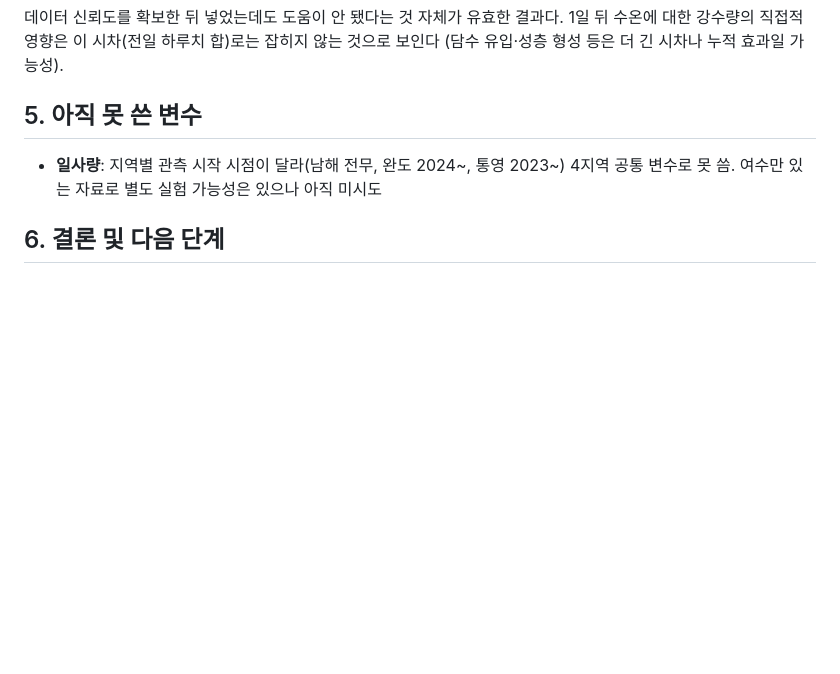
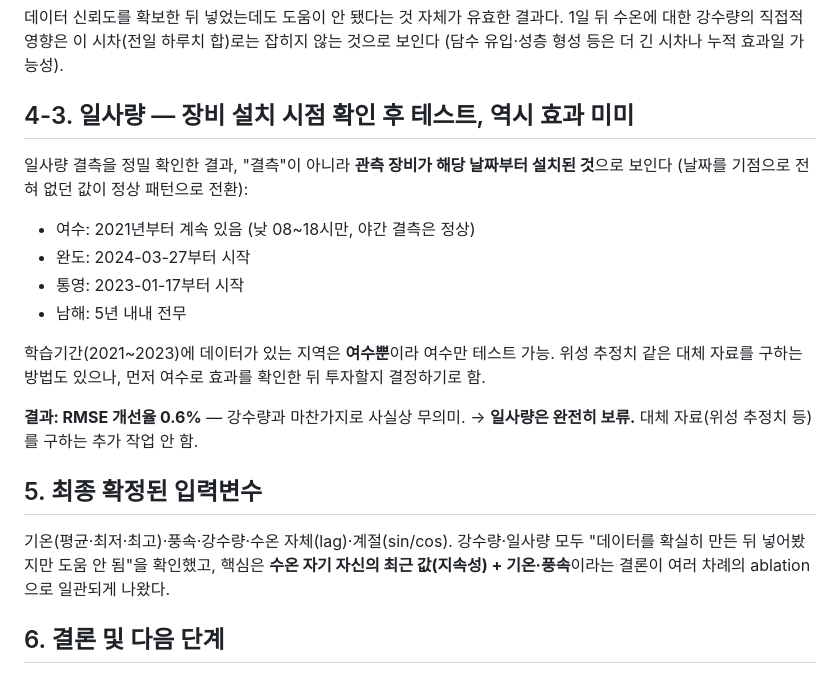
Before and after one commit to kjhes/ocean-science-bigdata-2026, a Markdown page: docs/단기예측_환경변수_검증.md, the part around the change. Drawn GitHub-style; blank space fills up the shorter version.

Commit message:
docs: 일사량 장비설치시점 확인, 여수 테스트 후 보류 확정
일사량 결측 정밀 확인 - 완도(2024-03-27~), 통영(2023-01-17~)는 특정
날짜부터 정상 패턴으로 전환되어 그 시점에 장비가 새로 설치된 것으로
판단. 남해는 5년 내내 전무. 학습기간(2021~2023)에 데이터 있는 지역은
여수뿐이라 여수만으로 효과 테스트.

위성 추정치 등 대체자료 확보는 부담이 크다고 판단해 보류하고, 먼저
여수만으로 테스트 후 투자 여부 결정. 결과: RMSE 개선율 0.6% -
강수량과 동일하게 무의미. 일사량 완전히 보류, 대체자료 확보 작업 안 함.

최종 확정 입력변수: 기온(평균·최저·최고)·풍속·강수량·수온 자기 lag·계절.
핵심은 "수온 자신의 최근값(지속성) + 기온·풍속"이라는 결론이 여러
ablation에서 일관되게 확인됨.

Co-Authored-By: Claude Sonnet 5 <noreply@anthropic.com>

```diff
--- a/docs/단기예측_환경변수_검증.md
+++ b/docs/단기예측_환경변수_검증.md
@@ -130,10 +130,28 @@
 1일 뒤 수온에 대한 강수량의 직접적 영향은 이 시차(전일 하루치 합)로는 잡히지
 않는 것으로 보인다 (담수 유입·성층 형성 등은 더 긴 시차나 누적 효과일 가능성).
 
-## 5. 아직 못 쓴 변수
+## 4-3. 일사량 — 장비 설치 시점 확인 후 테스트, 역시 효과 미미
 
-- **일사량**: 지역별 관측 시작 시점이 달라(남해 전무, 완도 2024~, 통영 2023~) 4지역
-  공통 변수로 못 씀. 여수만 있는 자료로 별도 실험 가능성은 있으나 아직 미시도
+일사량 결측을 정밀 확인한 결과, "결측"이 아니라 **관측 장비가 해당 날짜부터
+설치된 것**으로 보인다 (날짜를 기점으로 전혀 없던 값이 정상 패턴으로 전환):
+- 여수: 2021년부터 계속 있음 (낮 08~18시만, 야간 결측은 정상)
+- 완도: 2024-03-27부터 시작
+- 통영: 2023-01-17부터 시작
+- 남해: 5년 내내 전무
+
+학습기간(2021~2023)에 데이터가 있는 지역은 **여수뿐**이라 여수만 테스트 가능.
+위성 추정치 같은 대체 자료를 구하는 방법도 있으나, 먼저 여수로 효과를 확인한
+뒤 투자할지 결정하기로 함.
+
+**결과: RMSE 개선율 0.6%** — 강수량과 마찬가지로 사실상 무의미.
+→ **일사량은 완전히 보류.** 대체 자료(위성 추정치 등)를 구하는 추가 작업 안 함.
+
+## 5. 최종 확정된 입력변수
+
+기온(평균·최저·최고)·풍속·강수량·수온 자체(lag)·계절(sin/cos). 강수량·일사량
+모두 "데이터를 확실히 만든 뒤 넣어봤지만 도움 안 됨"을 확인했고, 핵심은
+**수온 자기 자신의 최근 값(지속성) + 기온·풍속**이라는 결론이 여러 차례의
+ablation으로 일관되게 나왔다.
 
 ## 6. 결론 및 다음 단계
 
```
Also changed, not shown: PROGRESS.md (+15 -0 lines).
